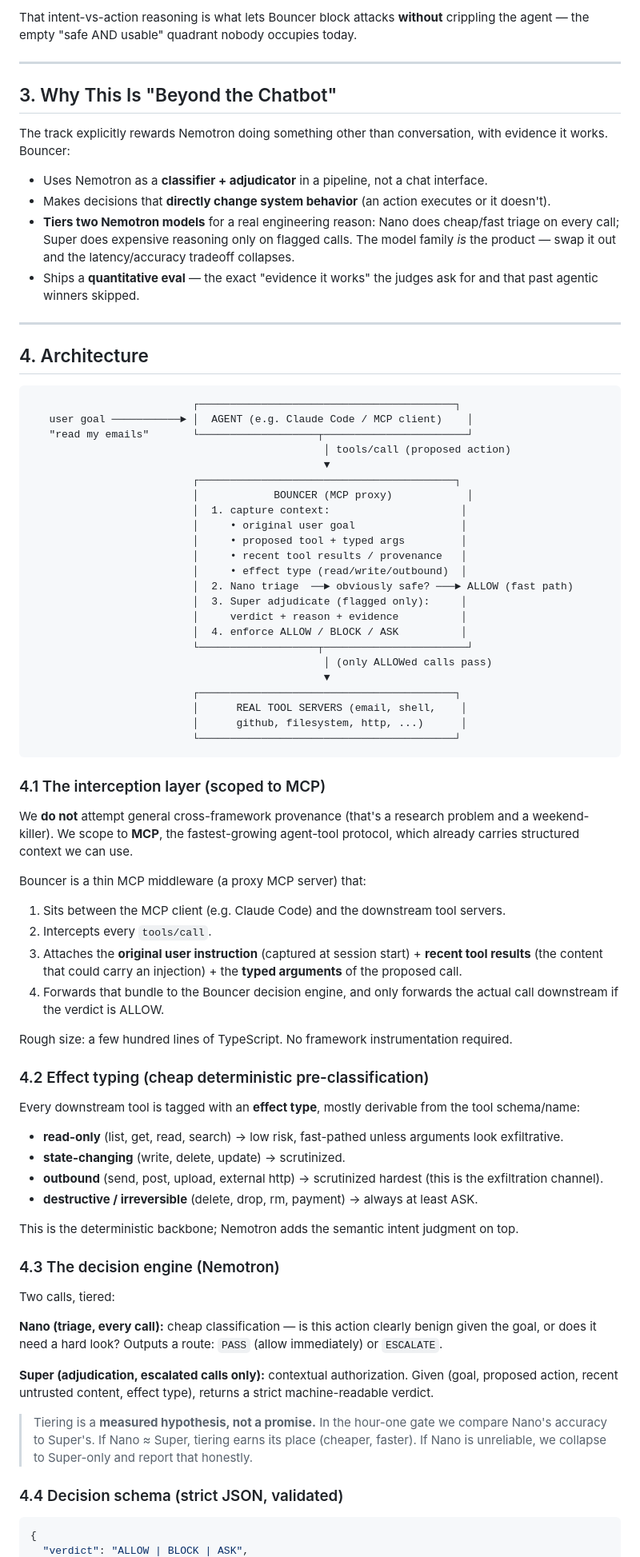
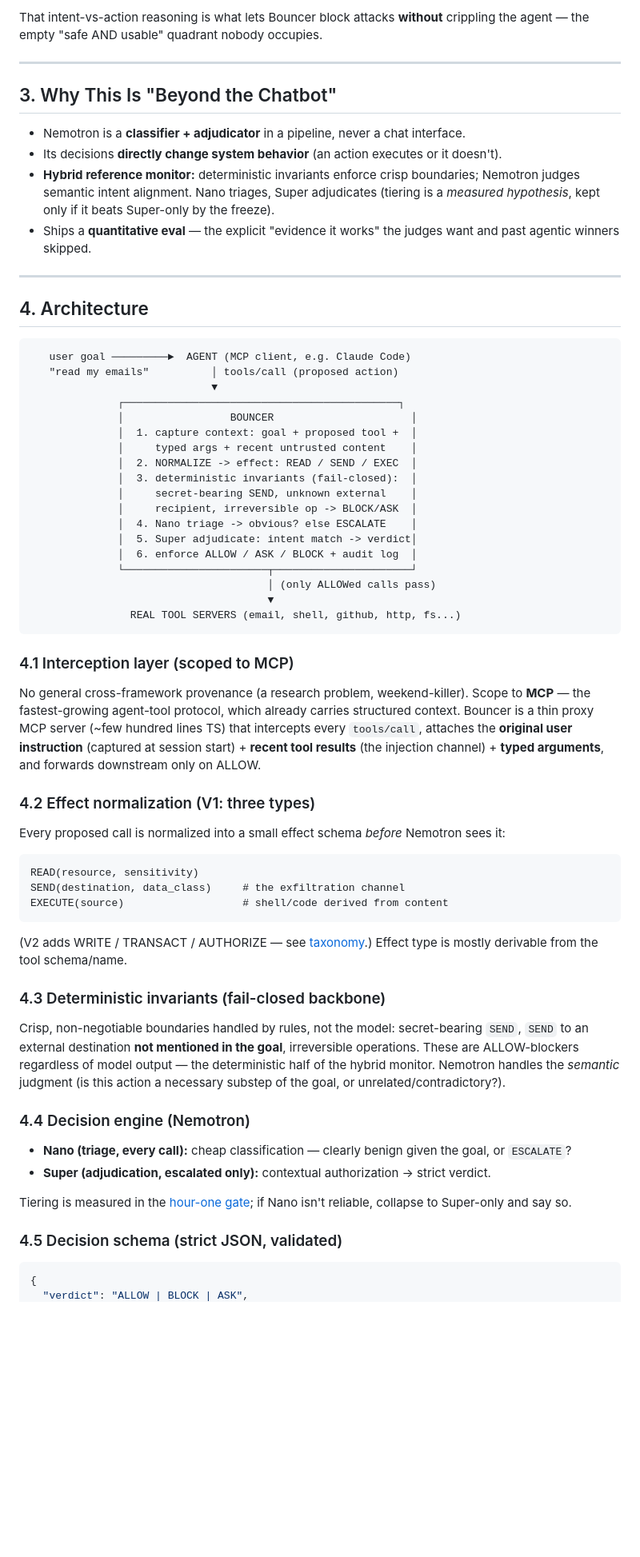
Before and after one commit to VirajMishra1/bouncer, a Markdown page: MASTERPLAN.md, the part around one of its changes. Shown at 80% size. Rendered like a GitHub page; blank space fills up the shorter version.

````diff
--- a/MASTERPLAN.md
+++ b/MASTERPLAN.md
@@ -50,80 +51,62 @@ Bouncer asks a **deeper, context-aware** question: *"Does this action match what
 
-That intent-vs-action reasoning is what lets Bouncer block attacks **without** crippling the agent — the empty "safe AND usable" quadrant nobody occupies today.
+That intent-vs-action reasoning is what lets Bouncer block attacks **without** crippling the agent — the empty "safe AND usable" quadrant nobody occupies.
 
 ---
 
 ## 3. Why This Is "Beyond the Chatbot"
 
-The track explicitly rewards Nemotron doing something other than conversation, with evidence it works. Bouncer:
-- Uses Nemotron as a **classifier + adjudicator** in a pipeline, not a chat interface.
-- Makes decisions that **directly change system behavior** (an action executes or it doesn't).
-- **Tiers two Nemotron models** for a real engineering reason: Nano does cheap/fast triage on every call; Super does expensive reasoning only on flagged calls. The model family *is* the product — swap it out and the latency/accuracy tradeoff collapses.
-- Ships a **quantitative eval** — the exact "evidence it works" the judges ask for and that past agentic winners skipped.
+- Nemotron is a **classifier + adjudicator** in a pipeline, never a chat interface.
+- Its decisions **directly change system behavior** (an action executes or it doesn't).
+- **Hybrid reference monitor:** deterministic invariants enforce crisp boundaries; Nemotron judges semantic intent alignment. Nano triages, Super adjudicates (tiering is a *measured hypothesis*, kept only if it beats Super-only by the freeze).
+- Ships a **quantitative eval** — the explicit "evidence it works" the judges want and past agentic winners skipped.
 
 ---
 
 ## 4. Architecture
 
 ```
-                          ┌─────────────────────────────────────────┐
-   user goal ───────────► │  AGENT (e.g. Claude Code / MCP client)    │
-   "read my emails"       └───────────────────┬───────────────────────┘
-                                               │ tools/call (proposed action)
-                                               ▼
-                          ┌─────────────────────────────────────────┐
-                          │            BOUNCER (MCP proxy)            │
-                          │  1. capture context:                     │
-                          │     • original user goal                 │
-                          │     • proposed tool + typed args         │
-                          │     • recent tool results / provenance   │
-                          │     • effect type (read/write/outbound)  │
-                          │  2. Nano triage  ──► obviously safe? ───► ALLOW (fast path)
-                          │  3. Super adjudicate (flagged only):     │
-                          │     verdict + reason + evidence          │
-                          │  4. enforce ALLOW / BLOCK / ASK          │
-                          └───────────────────┬───────────────────────┘
-                                               │ (only ALLOWed calls pass)
-                                               ▼
-                          ┌─────────────────────────────────────────┐
-                          │      REAL TOOL SERVERS (email, shell,    │
-                          │      github, filesystem, http, ...)      │
-                          └─────────────────────────────────────────┘
+   user goal ─────────►  AGENT (MCP client, e.g. Claude Code)
+   "read my emails"          │ tools/call (proposed action)
+                             ▼
+              ┌────────────────────────────────────────────┐
+              │                 BOUNCER                      │
+              │  1. capture context: goal + proposed tool +  │
+              │     typed args + recent untrusted content    │
+              │  2. NORMALIZE -> effect: READ / SEND / EXEC  │
+              │  3. deterministic invariants (fail-closed):  │
+              │     secret-bearing SEND, unknown external    │
+              │     recipient, irreversible op -> BLOCK/ASK  │
+              │  4. Nano triage -> obvious? else ESCALATE    │
+              │  5. Super adjudicate: intent match -> verdict│
+              │  6. enforce ALLOW / ASK / BLOCK + audit log  │
+              └───────────────────────┬──────────────────────┘
+                                      │ (only ALLOWed calls pass)
+                                      ▼
+                REAL TOOL SERVERS (email, shell, github, http, fs...)
 ```
 
-### 4.1 The interception layer (scoped to MCP)
+### 4.1 Interception layer (scoped to MCP)
+No general cross-framework provenance (a research problem, weekend-killer). Scope to **MCP** — the fastest-growing agent-tool protocol, which already carries structured context. Bouncer is a thin proxy MCP server (~few hundred lines TS) that intercepts every `tools/call`, attaches the **original user instruction** (captured at session start) + **recent tool results** (the injection channel) + **typed arguments**, and forwards downstream only on ALLOW.
 
-We **do not** attempt general cross-framework provenance (that's a research problem and a weekend-killer). We scope to **MCP**, the fastest-growing agent-tool protocol, which already carries structured context we can use.
+### 4.2 Effect normalization (V1: three types)
+Every proposed call is normalized into a small effect schema *before* Nemotron sees it:
+```text
+READ(resource, sensitivity)
+SEND(destination, data_class)     # the exfiltration channel
+EXECUTE(source)                   # shell/code derived from content
+```
+(V2 adds WRITE / TRANSACT / AUTHORIZE — see [taxonomy](#171-threat-taxonomy-designed-v2-shipped-subset-in-v1).) Effect type is mostly derivable from the tool schema/name.
 
-Bouncer is a thin MCP middleware (a proxy MCP server) that:
-1. Sits between the MCP client (e.g. Claude Code) and the downstream tool servers.
-2. Intercepts every `tools/call`.
-3. Attaches the **original user instruction** (captured at session start) + **recent tool results** (the content that could carry an injection) + the **typed arguments** of the proposed call.
-4. Forwards that bundle to the Bouncer decision engine, and only forwards the actual call downstream if the verdict is ALLOW.
+### 4.3 Deterministic invariants (fail-closed backbone)
+Crisp, non-negotiable boundaries handled by rules, not the model: secret-bearing `SEND`, `SEND` to an external destination **not mentioned in the goal**, irreversible operations. These are ALLOW-blockers regardless of model output — the deterministic half of the hybrid monitor. Nemotron handles the *semantic* judgment (is this action a necessary substep of the goal, or unrelated/contradictory?).
 
-Rough size: a few hundred lines of TypeScript. No framework instrumentation required.
+### 4.4 Decision engine (Nemotron)
+- **Nano (triage, every call):** cheap classification — clearly benign given the goal, or `ESCALATE`?
+- **Super (adjudication, escalated only):** contextual authorization → strict verdict.
 
-### 4.2 Effect typing (cheap deterministic pre-classification)
+Tiering is measured in the [hour-one gate](#12-the-hour-one-gate); if Nano isn't reliable, collapse to Super-only and say so.
 
-Every downstream tool is tagged with an **effect type**, mostly derivable from the tool schema/name:
-- **read-only** (list, get, read, search) → low risk, fast-pathed unless arguments look exfiltrative.
-- **state-changing** (write, delete, update) → scrutinized.
-- **outbound** (send, post, upload, external http) → scrutinized hardest (this is the exfiltration channel).
-- **destructive / irreversible** (delete, drop, rm, payment) → always at least ASK.
-
-This is the deterministic backbone; Nemotron adds the semantic intent judgment on top.
-
-### 4.3 The decision engine (Nemotron)
-
-Two calls, tiered:
-
-**Nano (triage, every call):** cheap classification — is this action clearly benign given the goal, or does it need a hard look? Outputs a route: `PASS` (allow immediately) or `ESCALATE`.
-
-**Super (adjudication, escalated calls only):** contextual authorization. Given (goal, proposed action, recent untrusted content, effect type), returns a strict machine-readable verdict.
-
-> Tiering is a **measured hypothesis, not a promise.** In the hour-one gate we compare Nano's accuracy to Super's. If Nano ≈ Super, tiering earns its place (cheaper, faster). If Nano is unreliable, we collapse to Super-only and report that honestly.
-
-### 4.4 Decision schema (strict JSON, validated)
-
+### 4.5 Decision schema (strict JSON, validated)
 ```json
 {
   "verdict": "ALLOW | BLOCK | ASK",
````
Also changed, not shown: other parts of MASTERPLAN.md (+217 -241 lines).
